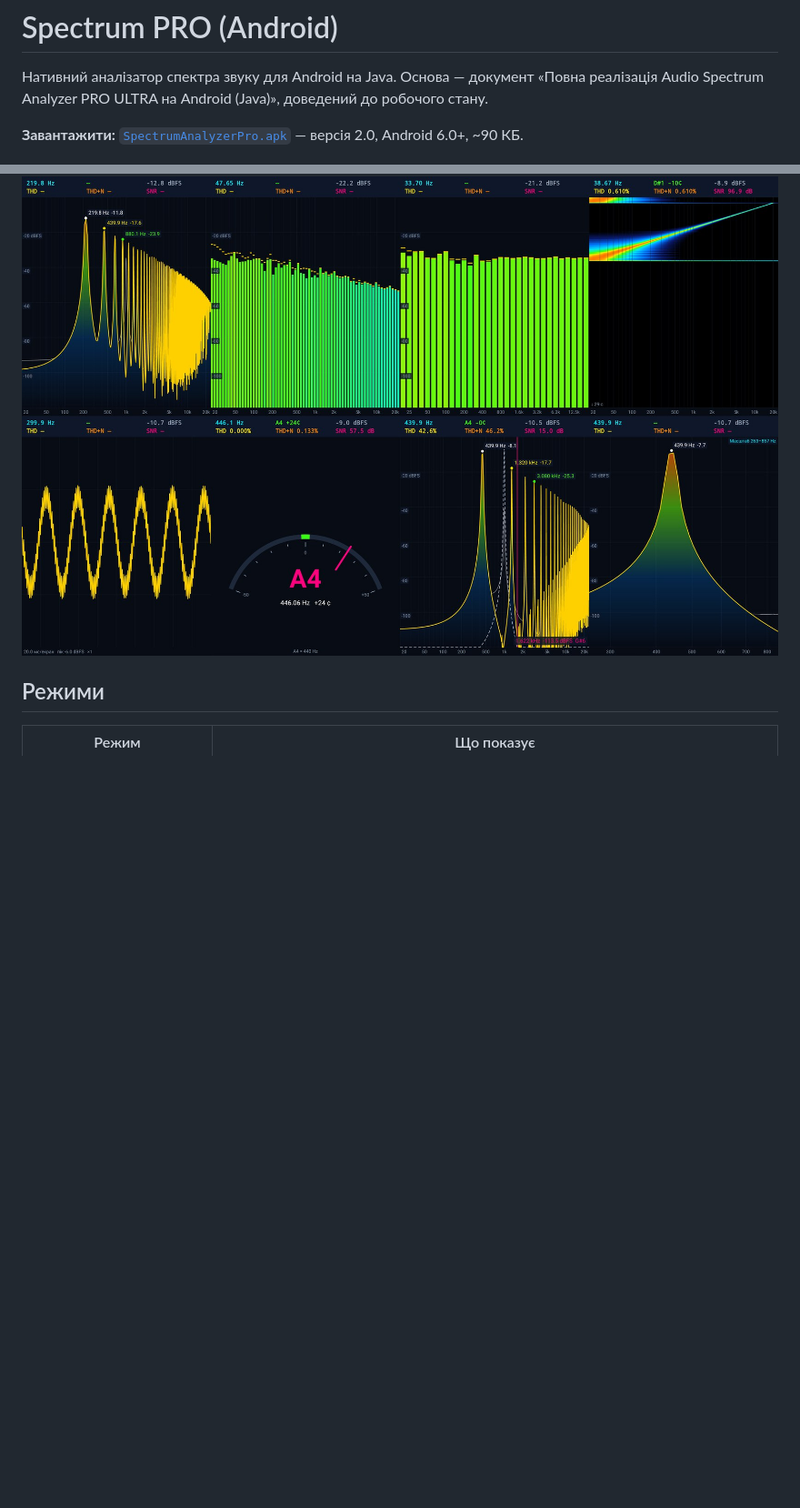
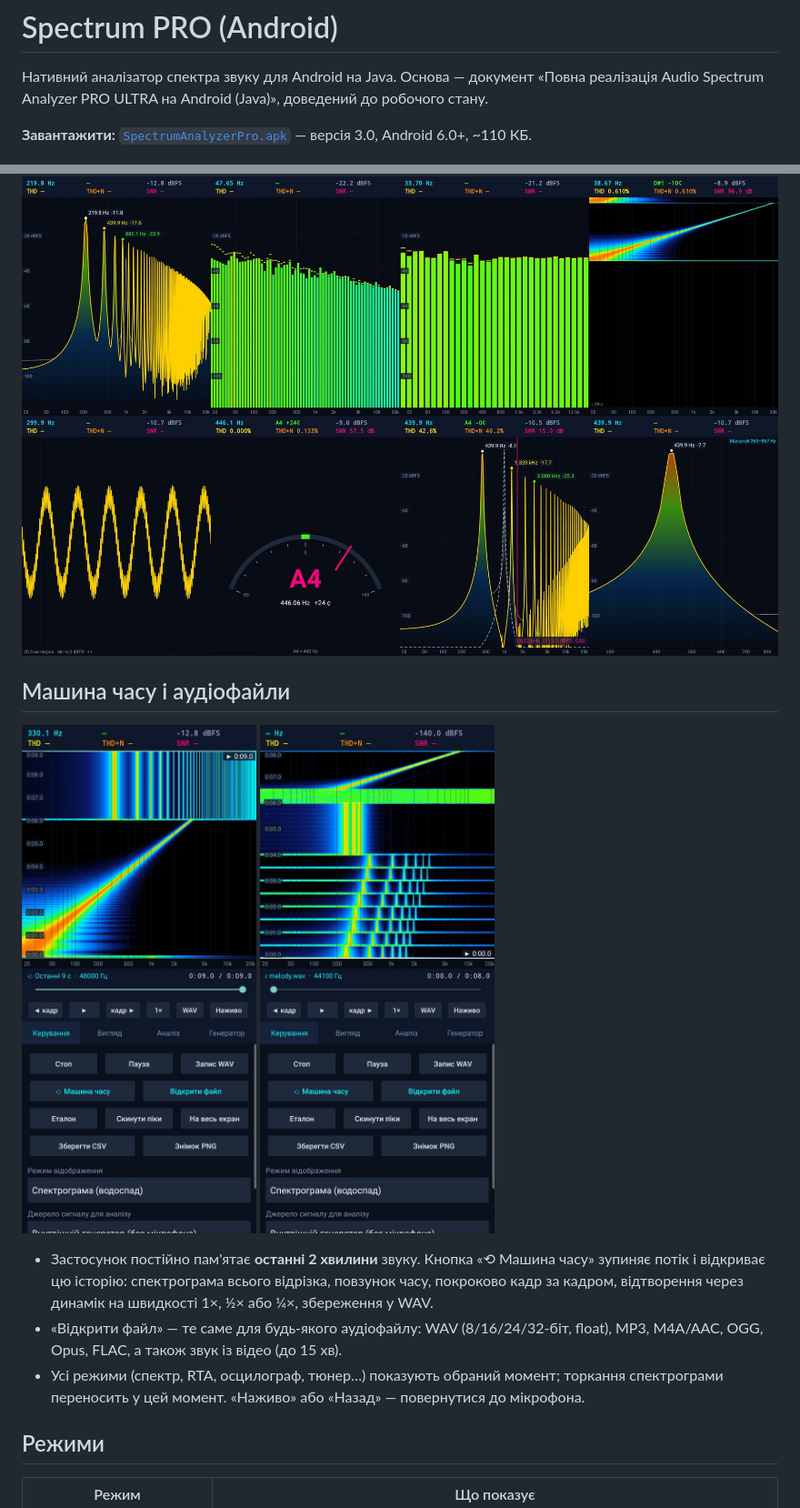
Before and after one commit to danil-2222/danil-2222.github.io, a Markdown page: audio-analyzer-android/README.md, 2 parts joined by grey strips. Shown at 91% size. Drawn GitHub-style; pictures changed too: audio-analyzer-android/screenshots/file.jpg (added), audio-analyzer-android/screenshots/time-machine.jpg (added); blank space fills up the shorter version.

```diff
--- a/audio-analyzer-android/README.md
+++ b/audio-analyzer-android/README.md
@@ -3,9 +3,21 @@
 Нативний аналізатор спектра звуку для Android на Java. Основа — документ
 «Повна реалізація Audio Spectrum Analyzer PRO ULTRA на Android (Java)», доведений до робочого стану.
 
-**Завантажити:** [`SpectrumAnalyzerPro.apk`](SpectrumAnalyzerPro.apk) — версія 2.0, Android 6.0+, ~90 КБ.
+**Завантажити:** [`SpectrumAnalyzerPro.apk`](SpectrumAnalyzerPro.apk) — версія 3.0, Android 6.0+, ~110 КБ.
 
 ![Огляд режимів](screenshots/overview.jpg)
+
+## Машина часу і аудіофайли
+
+<img src="screenshots/time-machine.jpg" width="270"> <img src="screenshots/file.jpg" width="270">
+
+- Застосунок постійно пам'ятає **останні 2 хвилини** звуку. Кнопка «⟲ Машина часу» зупиняє
+  потік і відкриває цю історію: спектрограма всього відрізка, повзунок часу, покроково кадр за кадром,
+  відтворення через динамік на швидкості 1×, ½× або ¼×, збереження у WAV.
+- «Відкрити файл» — те саме для будь-якого аудіофайлу: WAV (8/16/24/32-біт, float),
+  MP3, M4A/AAC, OGG, Opus, FLAC, а також звук із відео (до 15 хв).
+- Усі режими (спектр, RTA, осцилограф, тюнер…) показують обраний момент;
+  торкання спектрограми переносить у цей момент. «Наживо» або «Назад» — повернутися до мікрофона.
 
 ## Режими
 
```
Also changed, not shown: 13 other files.
